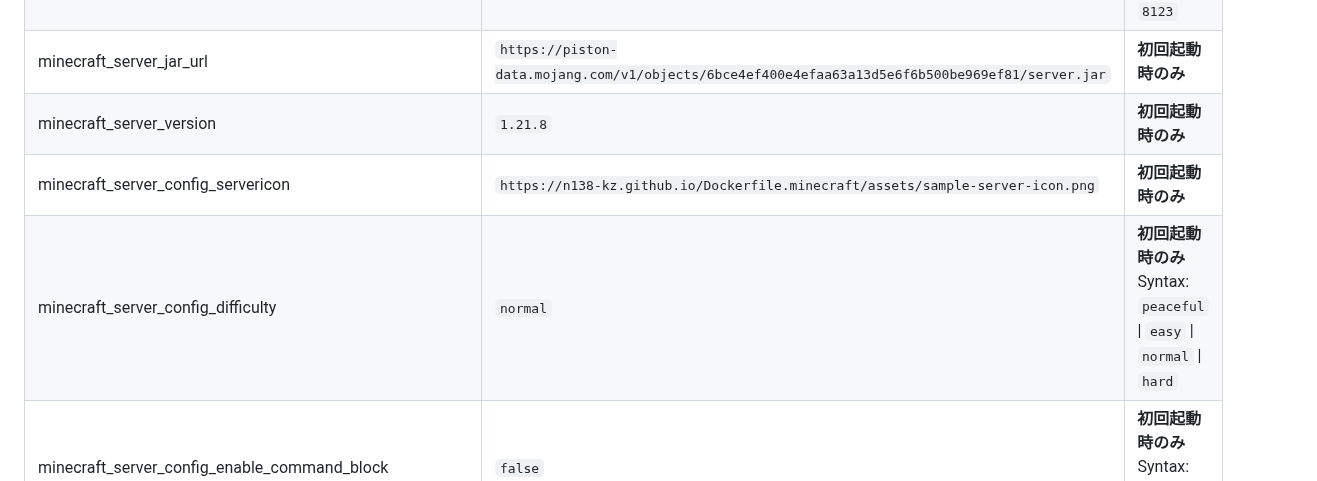
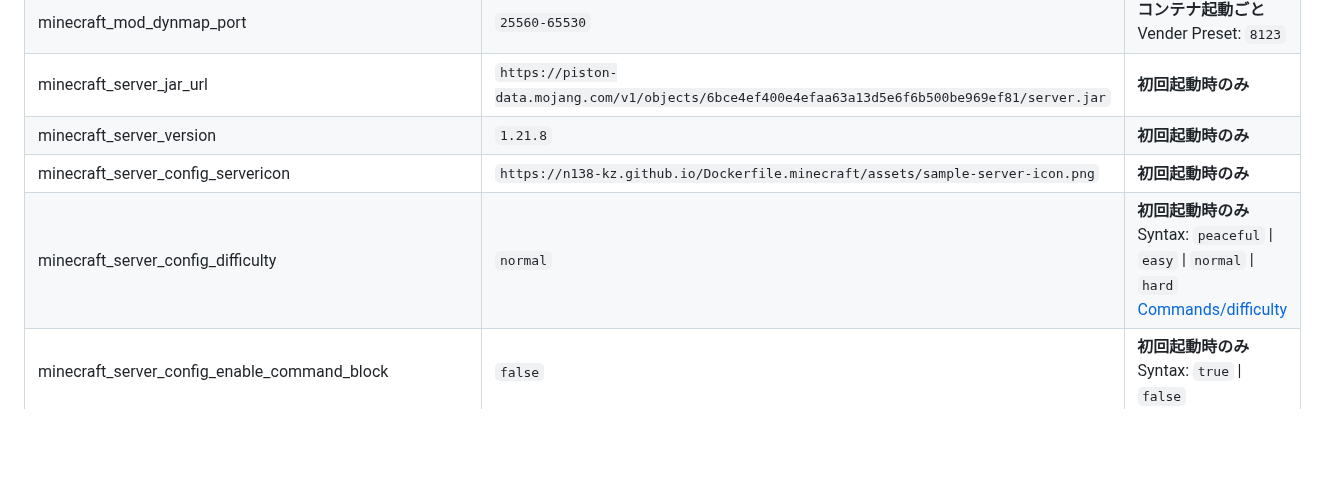
Before and after one commit to n138-kz/Dockerfile.minecraft, a Markdown page: .github/README.md, the part around the change. Rendered like a GitHub page; folded sections open; blank space fills up the shorter version.

Commit message:
minecraft_server_config_difficulty

```diff
--- a/.github/README.md
+++ b/.github/README.md
@@ -113,7 +113,7 @@ docker compose down --rmi all --volumes --remove-orphans
 | minecraft_server_jar_url | `https://piston-data.mojang.com/v1/objects/6bce4ef400e4efaa63a13d5e6f6b500be969ef81/server.jar` | **初回起動時のみ** |
 | minecraft_server_version | `1.21.8` | **初回起動時のみ** |
 | minecraft_server_config_servericon | `https://n138-kz.github.io/Dockerfile.minecraft/assets/sample-server-icon.png` | **初回起動時のみ** |
-| minecraft_server_config_difficulty | `normal` | **初回起動時のみ**<br>Syntax: `peaceful` \| `easy` \| `normal` \| `hard` |
+| minecraft_server_config_difficulty | `normal` | **初回起動時のみ**<br>Syntax: `peaceful` \| `easy` \| `normal` \| `hard`<br>[Commands/difficulty](https://minecraft.fandom.com/wiki/Commands/difficulty) |
 | minecraft_server_config_enable_command_block | `false` | **初回起動時のみ**<br>Syntax: `true` \| `false` |
 | minecraft_server_config_enable_jmx_monitoring | `false` | **初回起動時のみ**<br>Syntax: `true` \| `false` |
 | minecraft_server_config_enable_query | `false` | **初回起動時のみ**<br>Syntax: `true` \| `false` |
```
